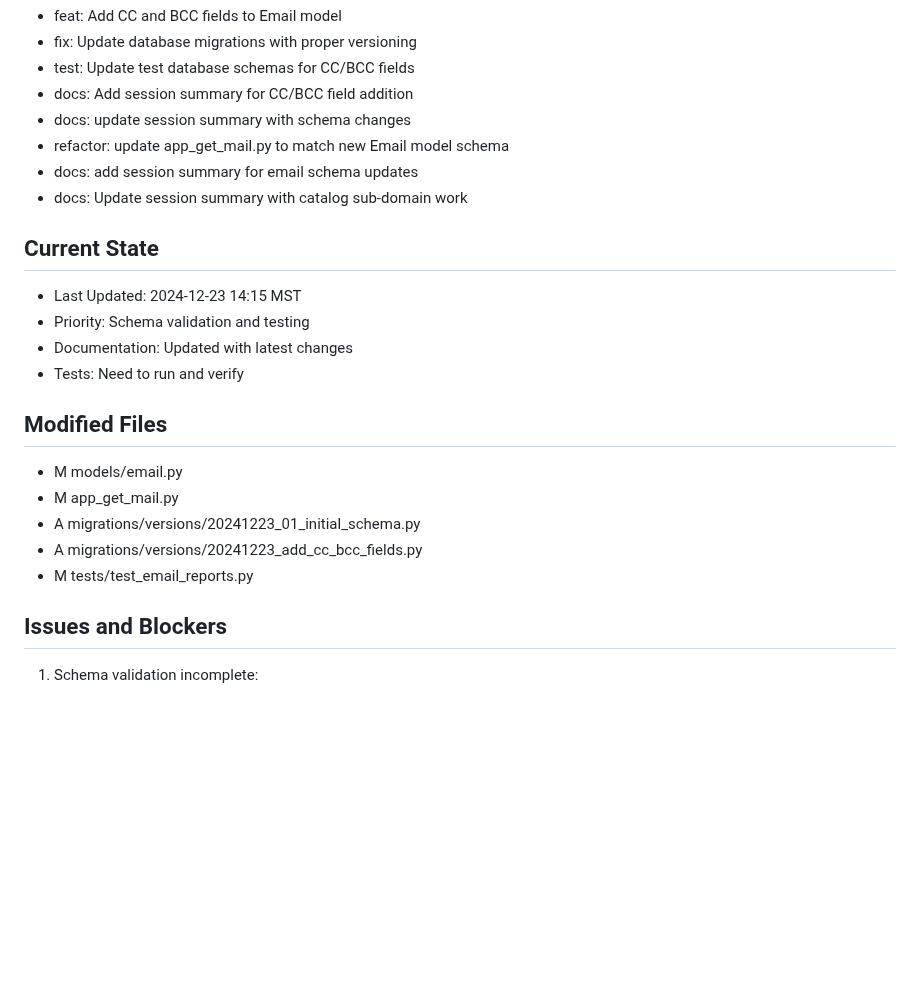
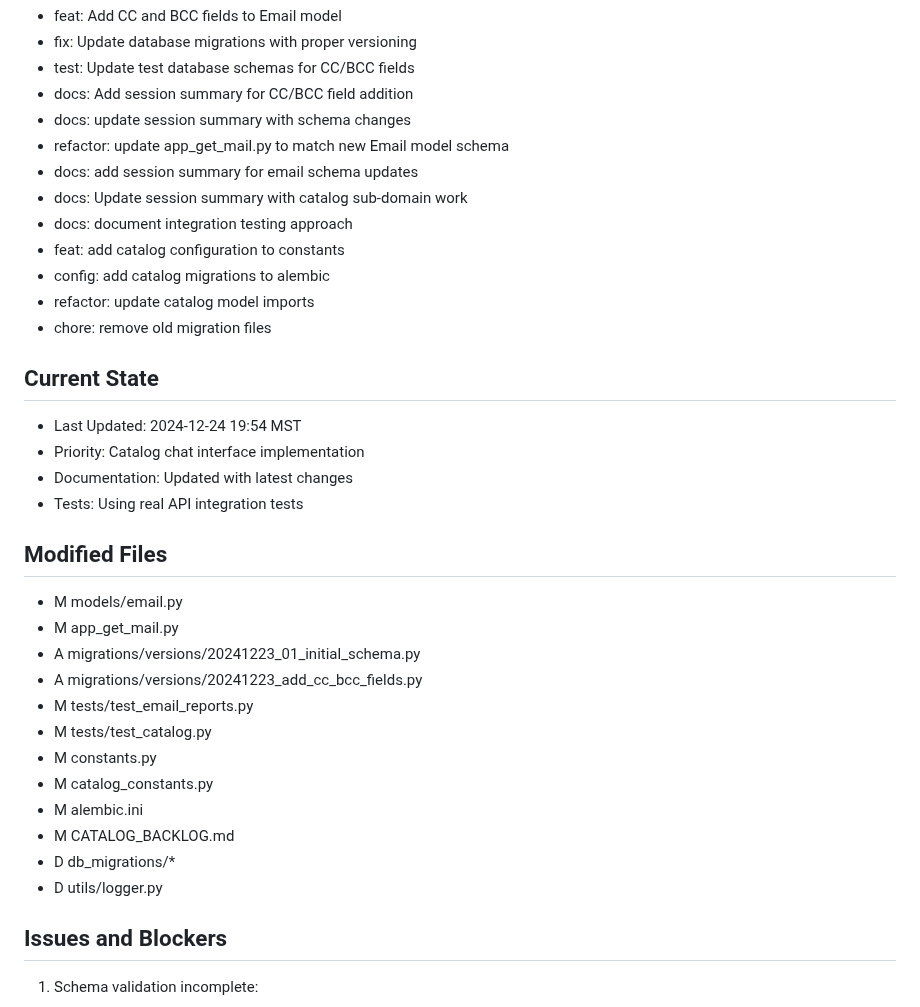
Before and after one commit to edkempe/Marian, a Markdown page: NEXT_SESSION.md, the part around one of its changes. GitHub-like rendering; blank space fills up the shorter version.

```diff
--- a/NEXT_SESSION.md
+++ b/NEXT_SESSION.md
@@ -9,12 +9,17 @@
 - refactor: update app_get_mail.py to match new Email model schema
 - docs: add session summary for email schema updates
 - docs: Update session summary with catalog sub-domain work
+- docs: document integration testing approach
+- feat: add catalog configuration to constants
+- config: add catalog migrations to alembic
+- refactor: update catalog model imports
+- chore: remove old migration files
 
 ## Current State
-- Last Updated: 2024-12-23 14:15 MST
-- Priority: Schema validation and testing
+- Last Updated: 2024-12-24 19:54 MST
+- Priority: Catalog chat interface implementation
 - Documentation: Updated with latest changes
-- Tests: Need to run and verify
+- Tests: Using real API integration tests
 
 ## Modified Files
 - M models/email.py
@@ -22,6 +27,13 @@
 - A migrations/versions/20241223_01_initial_schema.py
 - A migrations/versions/20241223_add_cc_bcc_fields.py
 - M tests/test_email_reports.py
+- M tests/test_catalog.py
+- M constants.py
+- M catalog_constants.py
+- M alembic.ini
+- M CATALOG_BACKLOG.md
+- D db_migrations/*
+- D utils/logger.py
 
 ## Issues and Blockers
 1. Schema validation incomplete:
```
Also changed, not shown: other parts of NEXT_SESSION.md (+27 -0 lines), CATALOG_BACKLOG.md (+1 -1 lines), docs/sessions/session_20241224_1954.md (added, +46 -0 lines).
